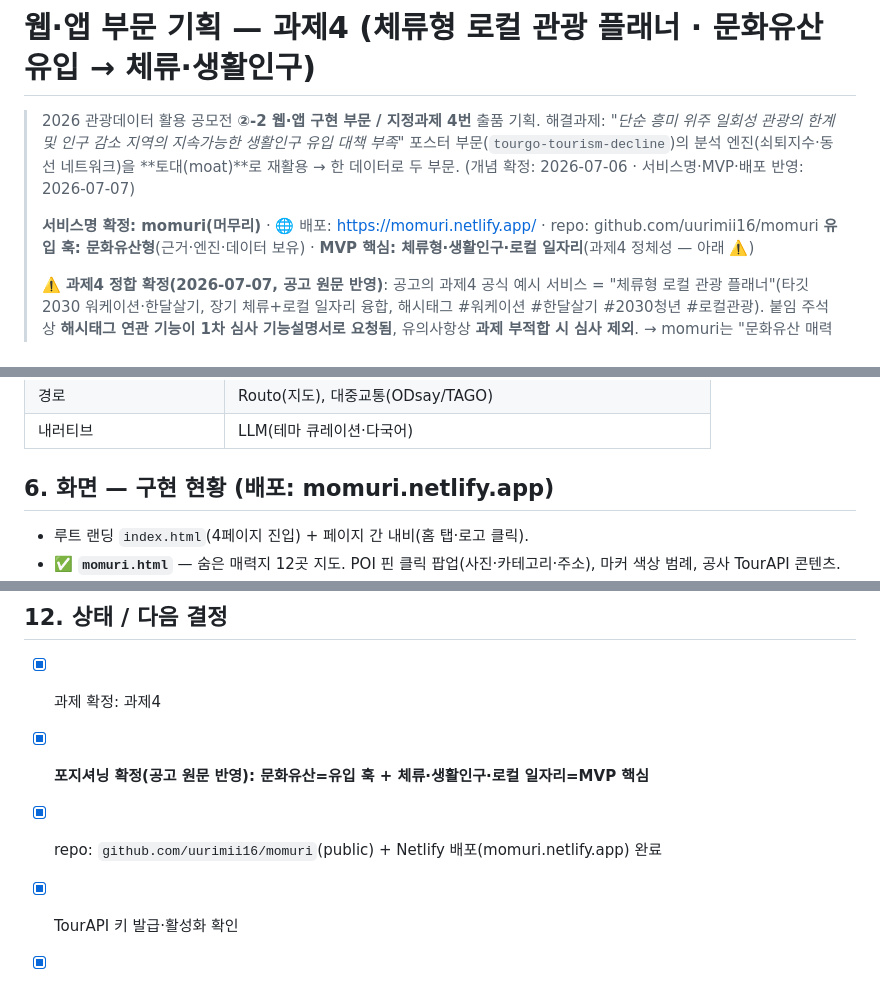
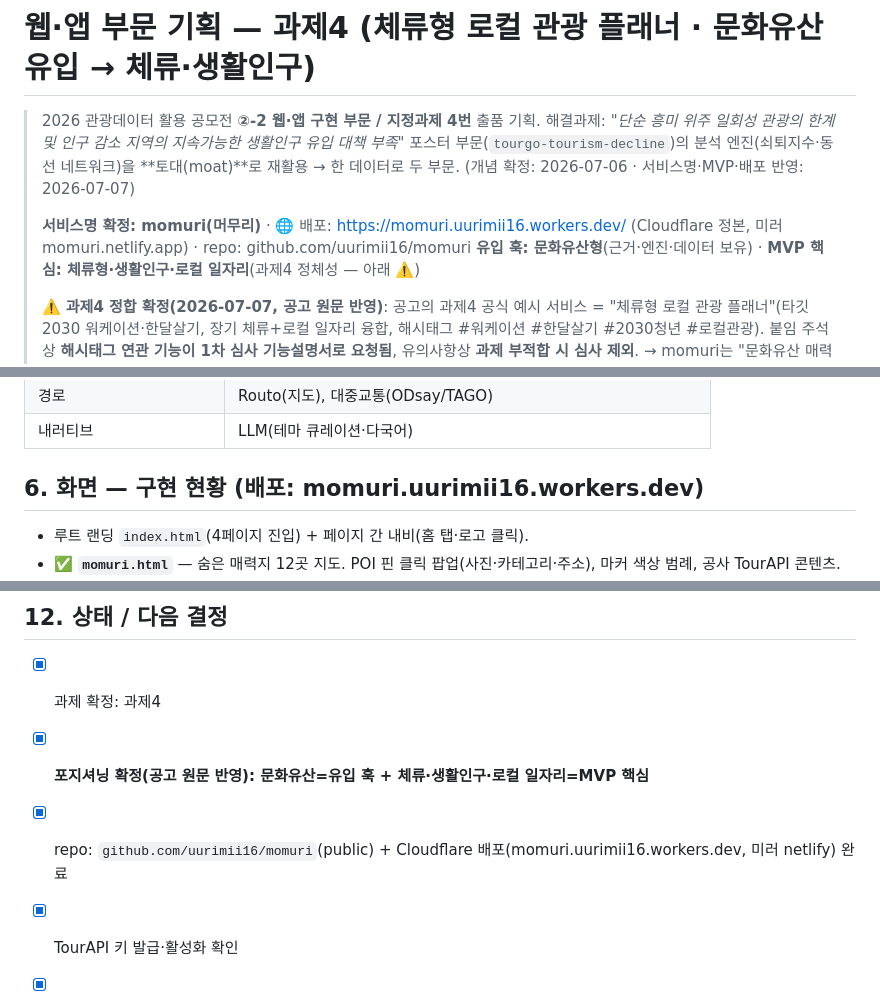
Before and after one commit to uurimii16/momuri, a Markdown page: docs/웹앱_기획_과제4.md, 3 parts joined by grey strips. Rendered like a GitHub page.

```diff
--- a/docs/웹앱_기획_과제4.md
+++ b/docs/웹앱_기획_과제4.md
@@ -5,7 +5,7 @@
 > 포스터 부문(`tourgo-tourism-decline`)의 분석 엔진(쇠퇴지수·동선 네트워크)을 **토대(moat)**로 재활용 → 한 데이터로 두 부문.
 > (개념 확정: 2026-07-06 · 서비스명·MVP·배포 반영: 2026-07-07)
 >
-> **서비스명 확정: momuri(머무리)** · 🌐 배포: https://momuri.netlify.app/ · repo: github.com/uurimii16/momuri
+> **서비스명 확정: momuri(머무리)** · 🌐 배포: https://momuri.uurimii16.workers.dev/ (Cloudflare 정본, 미러 momuri.netlify.app) · repo: github.com/uurimii16/momuri
 > **유입 훅: 문화유산형**(근거·엔진·데이터 보유) · **MVP 핵심: 체류형·생활인구·로컬 일자리**(과제4 정체성 — 아래 ⚠️)
 >
 > ⚠️ **과제4 정합 확정(2026-07-07, 공고 원문 반영)**: 공고의 과제4 공식 예시 서비스 = "체류형 로컬 관광 플래너"(타깃 2030 워케이션·한달살기, 장기 체류+로컬 일자리 융합, 해시태그 #워케이션 #한달살기 #2030청년 #로컬관광). 붙임 주석상 **해시태그 연관 기능이 1차 심사 기능설명서로 요청됨**, 유의사항상 **과제 부적합 시 심사 제외**. → momuri는 "문화유산 매력으로 유입 → 체류형 코스 → 로컬 일자리·워케이션으로 생활인구"를 **하나의 흐름**으로, 체류·일자리를 곁가지가 아닌 **MVP 핵심**으로 둔다. (숨은명소 발굴만이면 과제2가 됨 — §10)
@@ -86,7 +86,7 @@
 | 경로 | Routo(지도), 대중교통(ODsay/TAGO) |
 | 내러티브 | LLM(테마 큐레이션·다국어) |
 
-## 6. 화면 — 구현 현황 (배포: momuri.netlify.app)
+## 6. 화면 — 구현 현황 (배포: momuri.uurimii16.workers.dev)
 - 루트 랜딩 `index.html`(4페이지 진입) + 페이지 간 내비(홈 탭·로고 클릭).
 - ✅ **`momuri.html`** — 숨은 매력지 12곳 지도. POI 핀 클릭 팝업(사진·카테고리·주소), 마커 색상 범례, 공사 TourAPI 콘텐츠.
 - ✅ **`course.html`** — **하루 코스 타임라인**(신규 완성). 명소·맛집을 하루 리듬으로 묶은 동선 + 지도 실도로 경로선 + **자동차/대중교통 토글**(버스번호·환승·구간분, ODsay). 데이터 `courses.json`(12코스).
@@ -131,7 +131,7 @@
 ## 12. 상태 / 다음 결정
 - [x] 과제 확정: 과제4
 - [x] **포지셔닝 확정(공고 원문 반영): 문화유산=유입 훅 + 체류·생활인구·로컬 일자리=MVP 핵심**
-- [x] repo: `github.com/uurimii16/momuri`(public) + Netlify 배포(momuri.netlify.app) 완료
+- [x] repo: `github.com/uurimii16/momuri`(public) + Cloudflare 배포(momuri.uurimii16.workers.dev, 미러 netlify) 완료
 - [x] TourAPI 키 발급·활성화 확인
 - [x] **서비스명 확정: momuri(머무리)**
 - [x] 웹 데모 4페이지 완성(momuri·course·decline-map·methodology)
```
Also changed, not shown: docs/개발현황_로드맵.md (+2 -2 lines), 작업기록_인수인계.md (+5 -5 lines).
